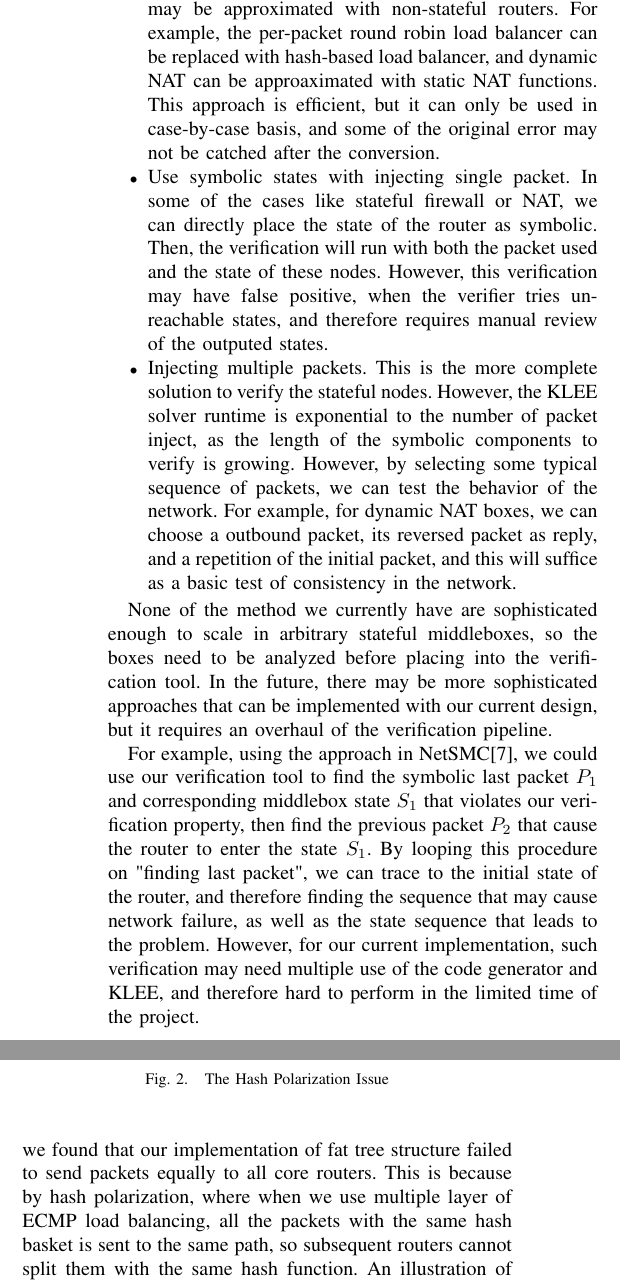
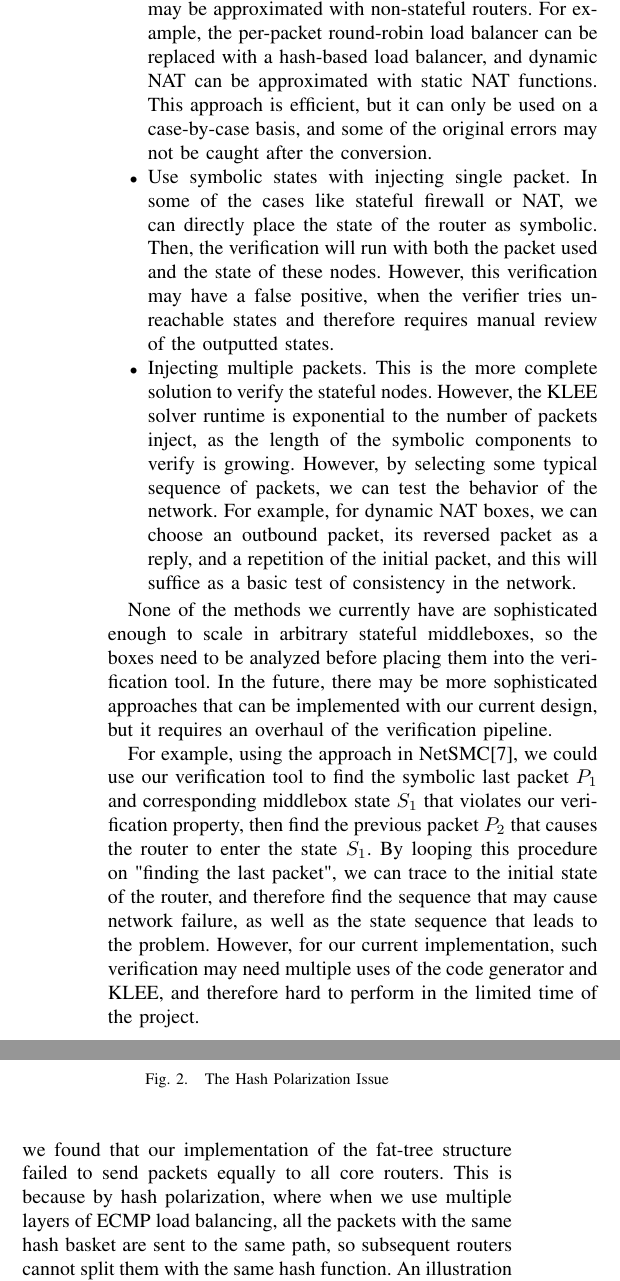
Before and after one commit to shsssc/stateful_network_verify, a LaTeX paper (report/report.tex): two parts of the columns of page 4 of 5, joined at a grey line, cut so that both start at the same text. Compiled offline with pdfLaTeX.

Commit message:
grammar check

```diff
--- a/report/report.tex
+++ b/report/report.tex
@@ -275,27 +275,26 @@ Verifying networks containing such nodes are still a challenge for our verificat
 \begin{itemize}
   \item Converting to non-stateful nodes.
   Some of the nodes may be approximated with non-stateful routers.
-  For example, the per-packet round robin load balancer can be replaced with hash-based load balancer, and dynamic NAT can be approaximated with static NAT functions.
-  This approach is efficient, but it can only be used in case-by-case basis, and some of the original error may not be catched after the conversion.
+  For example, the per-packet round-robin load balancer can be replaced with a hash-based load balancer, and dynamic NAT can be approximated with static NAT functions.
+  This approach is efficient, but it can only be used on a case-by-case basis, and some of the original errors may not be caught after the conversion.
   \item Use symbolic states with injecting single packet.
   In some of the cases like stateful firewall or NAT, we can directly place the state of the router as symbolic.
   Then, the verification will run with both the packet used and the state of these nodes.
-  However, this verification may have false positive, when the verifier tries un-reachable states, and therefore requires manual review of the outputed states.
+  However, this verification may have a false positive, when the verifier tries un-reachable states and therefore requires manual review of the outputted states.
   \item Injecting multiple packets.
   This is the more complete solution to verify the stateful nodes.
-  However, the KLEE solver runtime is exponential to the number of packet inject, as the length of the symbolic components to verify is growing.
+  However, the KLEE solver runtime is exponential to the number of packets inject, as the length of the symbolic components to verify is growing.
   However, by selecting some typical sequence of packets, we can test the behavior of the network.
-  For example, for dynamic NAT boxes, we can choose a outbound packet, its reversed packet as reply, and a repetition of the initial packet, and this will suffice as a basic test of consistency in the network.
+  For example, for dynamic NAT boxes, we can choose an outbound packet, its reversed packet as a reply, and a repetition of the initial packet, and this will suffice as a basic test of consistency in the network.
 \end{itemize}
 
-None of the method we currently have are sophisticated enough to scale in arbitrary stateful middleboxes, so the boxes need to be analyzed before placing into the verification tool.
+None of the methods we currently have are sophisticated enough to scale in arbitrary stateful middleboxes, so the boxes need to be analyzed before placing them into the verification tool.
 In the future, there may be more sophisticated approaches that can be implemented with our current design, but it requires an overhaul of the verification pipeline.
 
 For example, using the approach in NetSMC\cite{NetSMC}, we could use our verification tool to find the symbolic last packet $P_1$ and corresponding middlebox state $S_1$ that violates our verification property,
-then find the previous packet $P_2$ that cause the router to enter the state $S_1$.
-By looping this procedure on "finding last packet", we can trace to the initial state of the router, and therefore finding the sequence that may cause network failure, as well as the state sequence that leads to the problem.
-However, for our current implementation, such verification may need multiple use of the code generator and KLEE, and therefore hard to perform in the limited time of the project.
-
+then find the previous packet $P_2$ that causes the router to enter the state $S_1$.
+By looping this procedure on "finding the last packet", we can trace to the initial state of the router, and therefore find the sequence that may cause network failure, as well as the state sequence that leads to the problem.
+However, for our current implementation, such verification may need multiple uses of the code generator and KLEE, and therefore hard to perform in the limited time of the project.
 
 \subsection{Other Queries}
 
@@ -306,5 +304,6 @@ To achieve this, we can generate a new main function that sends symbolic packets
-Using this approach, we found that our implementation of fat tree structure failed to send packets equally to all core routers.
-This is because by hash polarization, where when we use multiple layer of ECMP load balancing, all the packets with the same hash basket is sent to the same path, so subsequent routers cannot split them with the same hash function.
+To achieve this, we can generate a new main function that sends symbolic packets N times and count the number of packets through the equivalent routers.
+Using this approach, we found that our implementation of the fat-tree structure failed to send packets equally to all core routers.
+This is because by hash polarization, where when we use multiple layers of ECMP load balancing, all the packets with the same hash basket are sent to the same path, so subsequent routers cannot split them with the same hash function.
 An illustration of this problem is \ref{fig:hash_polar} from \cite{huawei-hash}.
 
 \begin{figure}[]
@@ -314,5 +313,5 @@ An illustration of this problem is \ref{fig:hash_polar} from \cite{huawei-hash}.
   \label{fig:hash_polar}
 \end{figure}
 
-As we realize the first method has flaw that it depends on the implementation of the routers, as have designed a second structure.
+As we realize the first method has a flaw in that it depends on the implementation of the routers, as have designed a second structure.
 In this design, the routers can forward packets to multiple ports, but each forwarding contains a probability value.
```
Also changed, not shown: report/report.tex (17 more changed lines).
